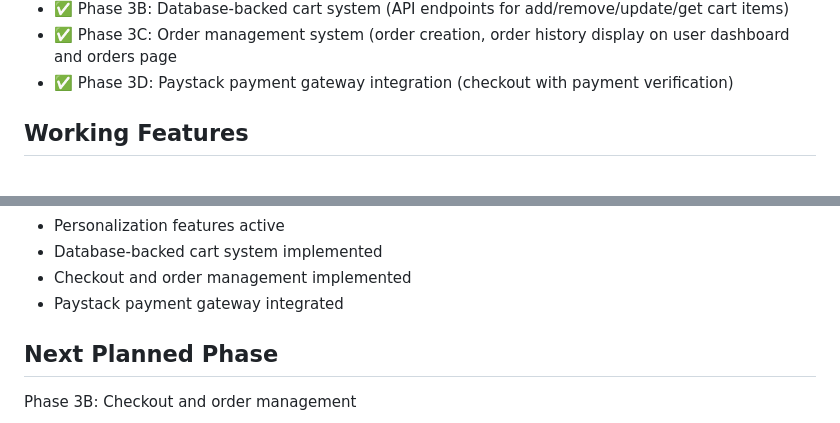
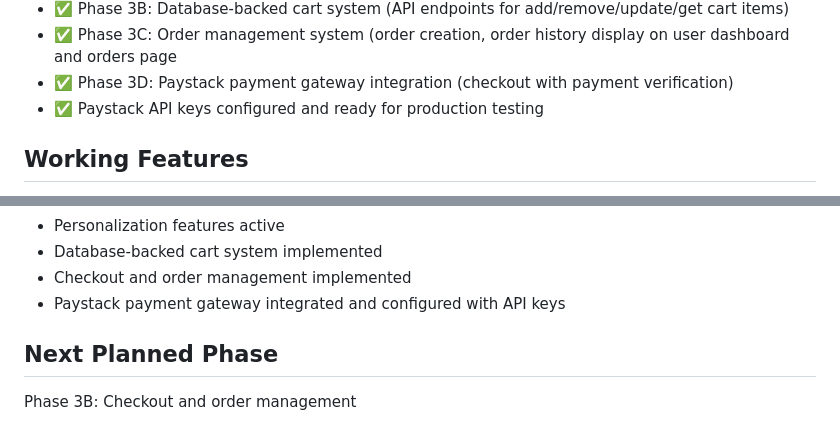
Before and after one commit to OGDanny001/eccommerce, a Markdown page: memory.md, 2 parts joined by grey strips. Rendered like a GitHub page.

Commit message:
Update memory.md with Paystack configuration status

```diff
--- a/memory.md
+++ b/memory.md
@@ -40,6 +40,7 @@ Complete, modern e-commerce frontend built with HTML, CSS, and vanilla JavaScrip
 - ✅ Phase 3B: Database-backed cart system (API endpoints for add/remove/update/get cart items)
 - ✅ Phase 3C: Order management system (order creation, order history display on user dashboard and orders page
 - ✅ Phase 3D: Paystack payment gateway integration (checkout with payment verification)
+- ✅ Paystack API keys configured and ready for production testing
 
 ## Working Features
 
@@ -131,7 +132,7 @@ Complete, modern e-commerce frontend built with HTML, CSS, and vanilla JavaScrip
 - Personalization features active
 - Database-backed cart system implemented
 - Checkout and order management implemented
-- Paystack payment gateway integrated
+- Paystack payment gateway integrated and configured with API keys
 
 ## Next Planned Phase
 
```
